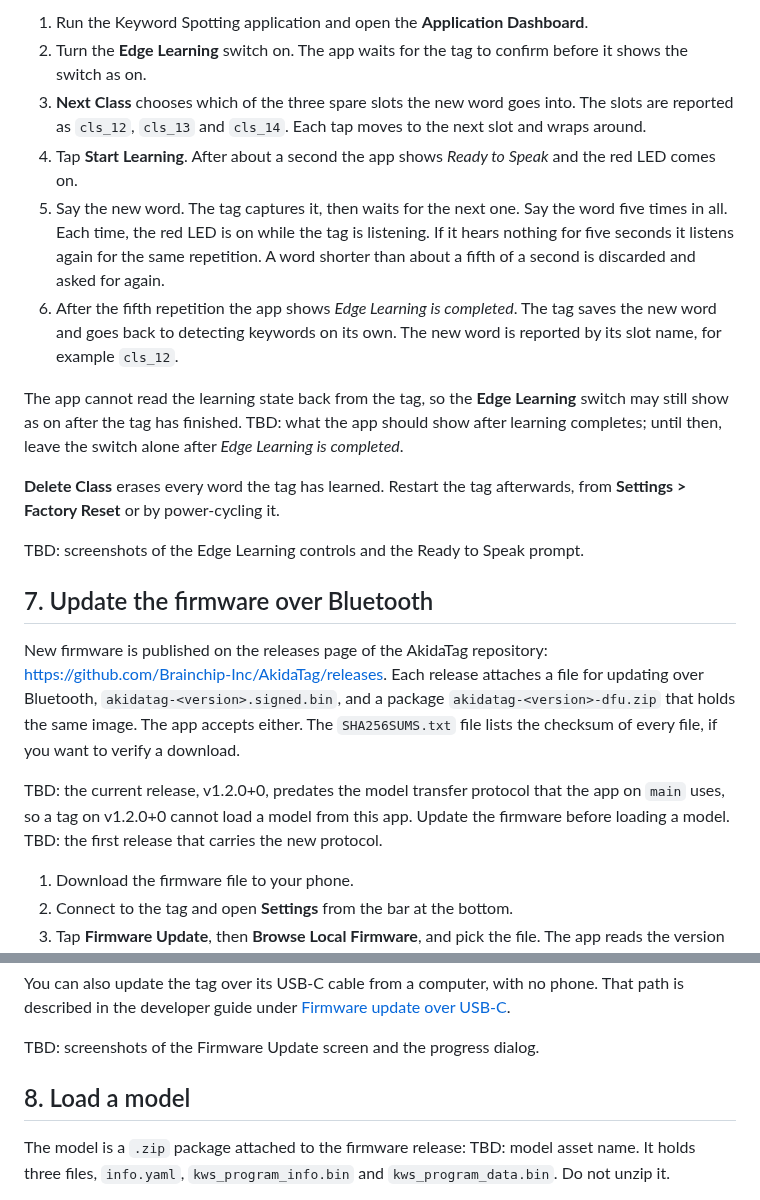
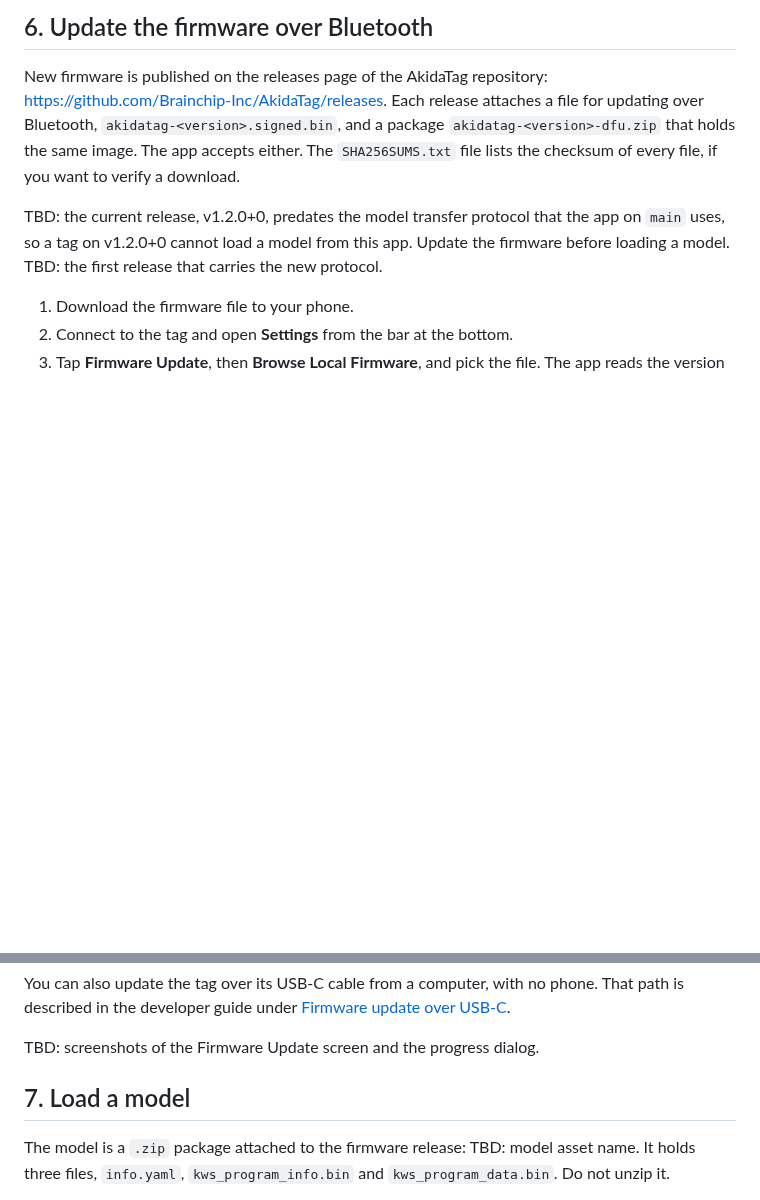
Before and after one commit to Brainchip-Inc/AkidaTag, a Markdown page: docs/user-guide.md, 2 parts joined by grey strips. Rendered like a GitHub page; blank space fills up the shorter version.

```diff
--- a/docs/user-guide.md
+++ b/docs/user-guide.md
@@ -143,28 +116,4 @@ This is fixed on `main` and will be in the next release. Update the firmware fir
-1. Run the Keyword Spotting application and open the **Application Dashboard**.
-2. Turn the **Edge Learning** switch on. The app waits for the tag to confirm before it shows the
-   switch as on.
-3. **Next Class** chooses which of the three spare slots the new word goes into. The slots are
-   reported as `cls_12`, `cls_13` and `cls_14`. Each tap moves to the next slot and wraps around.
-4. Tap **Start Learning**. After about a second the app shows _Ready to Speak_ and the red LED
-   comes on.
-5. Say the new word. The tag captures it, then waits for the next one. Say the word five times in
-   all. Each time, the red LED is on while the tag is listening. If it hears nothing for five
-   seconds it listens again for the same repetition. A word shorter than about a fifth of a second
-   is discarded and asked for again.
-6. After the fifth repetition the app shows _Edge Learning is completed_. The tag saves the new
-   word and goes back to detecting keywords on its own. The new word is reported by its slot
-   name, for example `cls_12`.
-
-The app cannot read the learning state back from the tag, so the **Edge Learning** switch may
-still show as on after the tag has finished. TBD: what the app should show after learning
-completes; until then, leave the switch alone after _Edge Learning is completed_.
-
-**Delete Class** erases every word the tag has learned. Restart the tag afterwards, from
-**Settings > Factory Reset** or by power-cycling it.
-
-TBD: screenshots of the Edge Learning controls and the Ready to Speak prompt.
-
-## 7. Update the firmware over Bluetooth
+## 6. Update the firmware over Bluetooth
 
 New firmware is published on the releases page of the AkidaTag repository:
 https://github.com/Brainchip-Inc/AkidaTag/releases. Each release attaches a file for updating over
@@ -206,7 +155,7 @@ described in the developer guide under
 
 TBD: screenshots of the Firmware Update screen and the progress dialog.
 
-## 8. Load a model
+## 7. Load a model
 
 The model is a `.zip` package attached to the firmware release: TBD: model asset name. It holds
 three files, `info.yaml`, `kws_program_info.bin` and `kws_program_data.bin`. Do not unzip it.
```
Also changed, not shown: other parts of docs/user-guide.md (+35 -64 lines), docs/developer-guide.md (+4 -2 lines), docs/index.md (+8 -9 lines).
